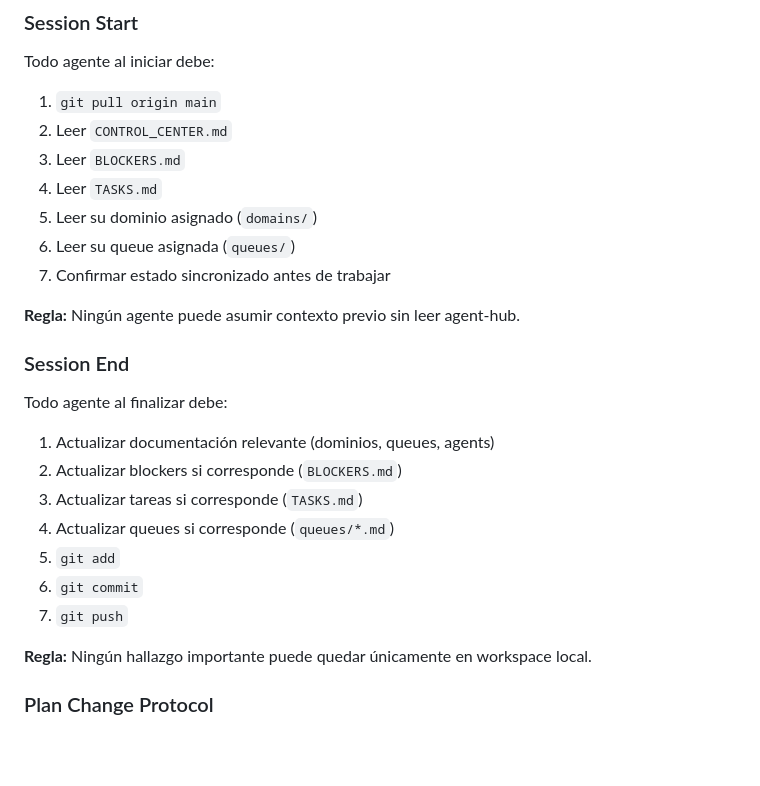
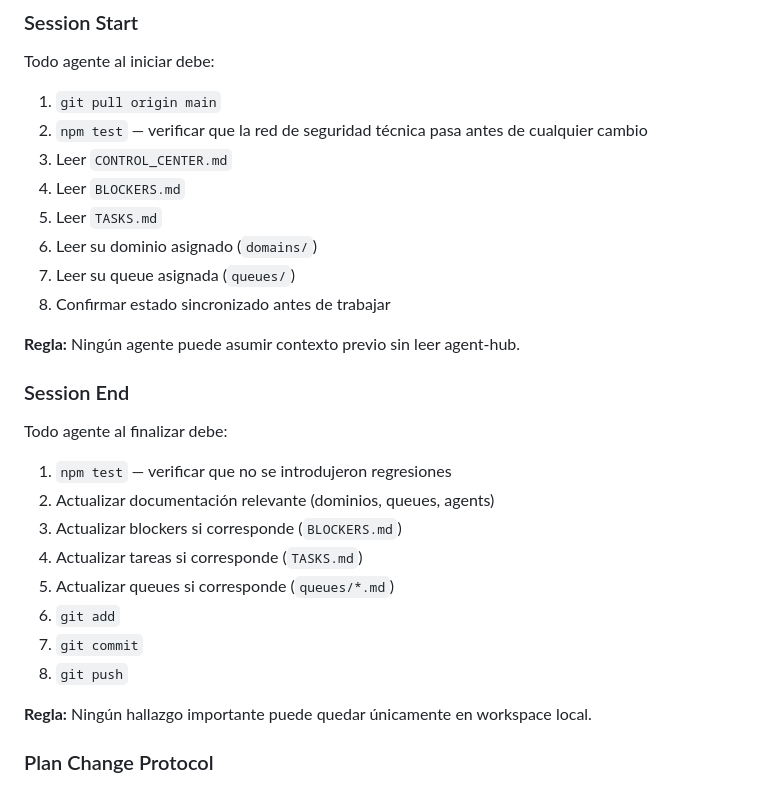
Before and after one commit to jimmymedina130999-pixel/fursweep, a Markdown page: agent-hub/PROTOCOL.md, the part around the change. GitHub-like rendering; blank space fills up the shorter version.

Commit message:
Actualizar documentación operativa: npm test + eBay stub
PROTOCOL.md:
- Session Start añade: npm test antes de cualquier cambio
- Session End añade: npm test para verificar regresiones

CONTROL_CENTER.md:
- Estado Global: npm test 42/42 + eBay stub NOT IMPLEMENTED
- Decisiones Vigentes: test infra, eBay stub, puppeteer eliminado
- Archivos del Sistema: test/validation.mjs

```diff
--- a/agent-hub/PROTOCOL.md
+++ b/agent-hub/PROTOCOL.md
@@ -86,12 +86,13 @@ Cada agente especializado tiene un archivo en `agent-hub/queues/`:
 Todo agente al iniciar debe:
 
 1. `git pull origin main`
-2. Leer `CONTROL_CENTER.md`
-3. Leer `BLOCKERS.md`
-4. Leer `TASKS.md`
-5. Leer su dominio asignado (`domains/`)
-6. Leer su queue asignada (`queues/`)
-7. Confirmar estado sincronizado antes de trabajar
+2. `npm test` — verificar que la red de seguridad técnica pasa antes de cualquier cambio
+3. Leer `CONTROL_CENTER.md`
+4. Leer `BLOCKERS.md`
+5. Leer `TASKS.md`
+6. Leer su dominio asignado (`domains/`)
+7. Leer su queue asignada (`queues/`)
+8. Confirmar estado sincronizado antes de trabajar
 
 **Regla:** Ningún agente puede asumir contexto previo sin leer agent-hub.
 
@@ -99,13 +100,14 @@ Todo agente al iniciar debe:
 
 Todo agente al finalizar debe:
 
-1. Actualizar documentación relevante (dominios, queues, agents)
-2. Actualizar blockers si corresponde (`BLOCKERS.md`)
-3. Actualizar tareas si corresponde (`TASKS.md`)
-4. Actualizar queues si corresponde (`queues/*.md`)
-5. `git add`
-6. `git commit`
-7. `git push`
+1. `npm test` — verificar que no se introdujeron regresiones
+2. Actualizar documentación relevante (dominios, queues, agents)
+3. Actualizar blockers si corresponde (`BLOCKERS.md`)
+4. Actualizar tareas si corresponde (`TASKS.md`)
+5. Actualizar queues si corresponde (`queues/*.md`)
+6. `git add`
+7. `git commit`
+8. `git push`
 
 **Regla:** Ningún hallazgo importante puede quedar únicamente en workspace local.
 
```
Also changed, not shown: agent-hub/CONTROL_CENTER.md (+6 -0 lines).
